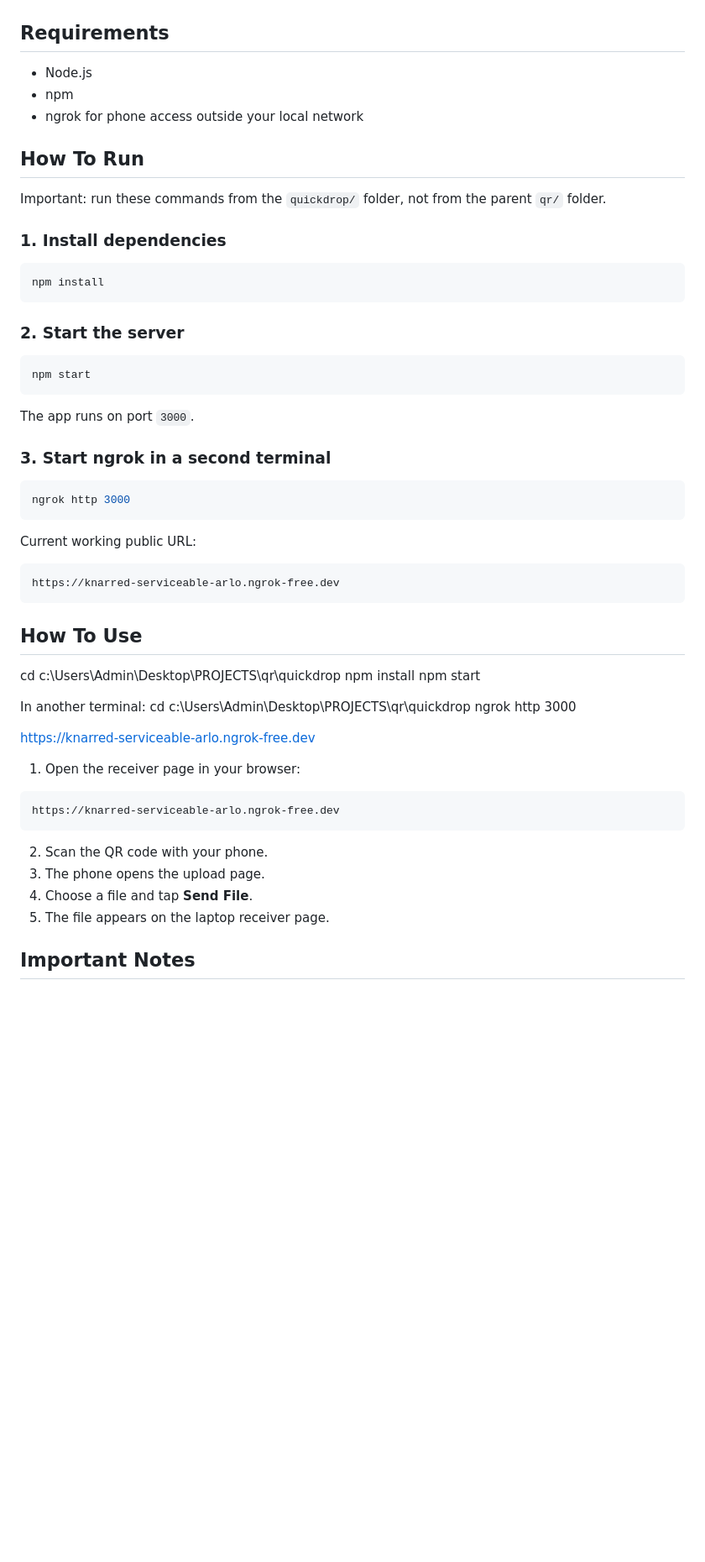
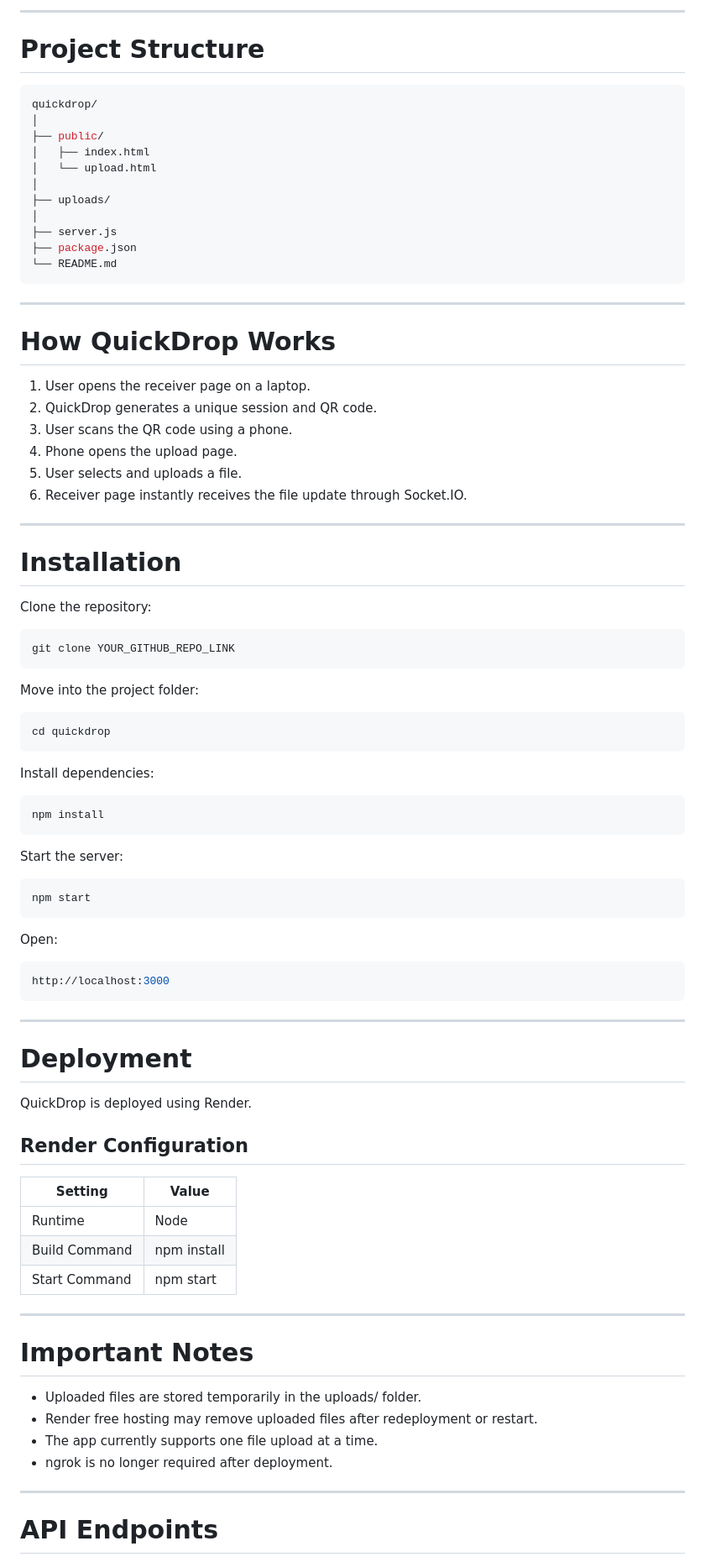
Before and after one commit to RVL15/QuickDrop, a Markdown page: README.md, the part around one of its changes. Shown at 84% size. Rendered like a GitHub page; blank space fills up the shorter version.

Commit message:
Updated project files

````diff
--- a/README.md
+++ b/README.md
@@ -60,63 +57,90 @@ flowchart LR
+---
+
+# Project Structure
+
+```bash
+quickdrop/
+│
+├── public/
+│   ├── index.html
+│   └── upload.html
+│
+├── uploads/
+│
+├── server.js
+├── package.json
+└── README.md
 ```
 
-## Requirements
+---
 
-- Node.js
-- npm
-- ngrok for phone access outside your local network
+# How QuickDrop Works
 
-## How To Run
+1. User opens the receiver page on a laptop.
+2. QuickDrop generates a unique session and QR code.
+3. User scans the QR code using a phone.
+4. Phone opens the upload page.
+5. User selects and uploads a file.
+6. Receiver page instantly receives the file update through Socket.IO.
 
-Important: run these commands from the `quickdrop/` folder, not from the parent `qr/` folder.
+---
 
-### 1. Install dependencies
+# Installation
+
+Clone the repository:
+
+```bash
+git clone YOUR_GITHUB_REPO_LINK
+```
+
+Move into the project folder:
+
+```bash
+cd quickdrop
+```
+
+Install dependencies:
 
 ```bash
 npm install
 ```
 
-### 2. Start the server
+Start the server:
 
 ```bash
 npm start
 ```
 
-The app runs on port `3000`.
-
-### 3. Start ngrok in a second terminal
+Open:
 
 ```bash
-ngrok http 3000
+http://localhost:3000
 ```
 
-Current working public URL:
+---
 
-```text
-https://knarred-serviceable-arlo.ngrok-free.dev
-```
+# Deployment
 
-## How To Use
+QuickDrop is deployed using Render.
 
-cd c:\Users\Admin\Desktop\PROJECTS\qr\quickdrop
-npm install
-npm start
+## Render Configuration
 
-In another terminal:
-cd c:\Users\Admin\Desktop\PROJECTS\qr\quickdrop
-ngrok http 3000
+| Setting       | Value       |
+| ------------- | ----------- |
+| Runtime       | Node        |
+| Build Command | npm install |
+| Start Command | npm start   |
 
-https://knarred-serviceable-arlo.ngrok-free.dev
+---
 
-1. Open the receiver page in your browser:
+# Important Notes
 
-```text
-https://knarred-serviceable-arlo.ngrok-free.dev
-```
+* Uploaded files are stored temporarily in the uploads/ folder.
+* Render free hosting may remove uploaded files after redeployment or restart.
+* The app currently supports one file upload at a time.
+* ngrok is no longer required after deployment.
 
-2. Scan the QR code with your phone.
-3. The phone opens the upload page.
-4. Choose a file and tap **Send File**.
-5. The file appears on the laptop receiver page.
+---
 
-## Important Notes
+# API Endpoints
 
````
Also changed, not shown: other parts of README.md (+63 -63 lines).
